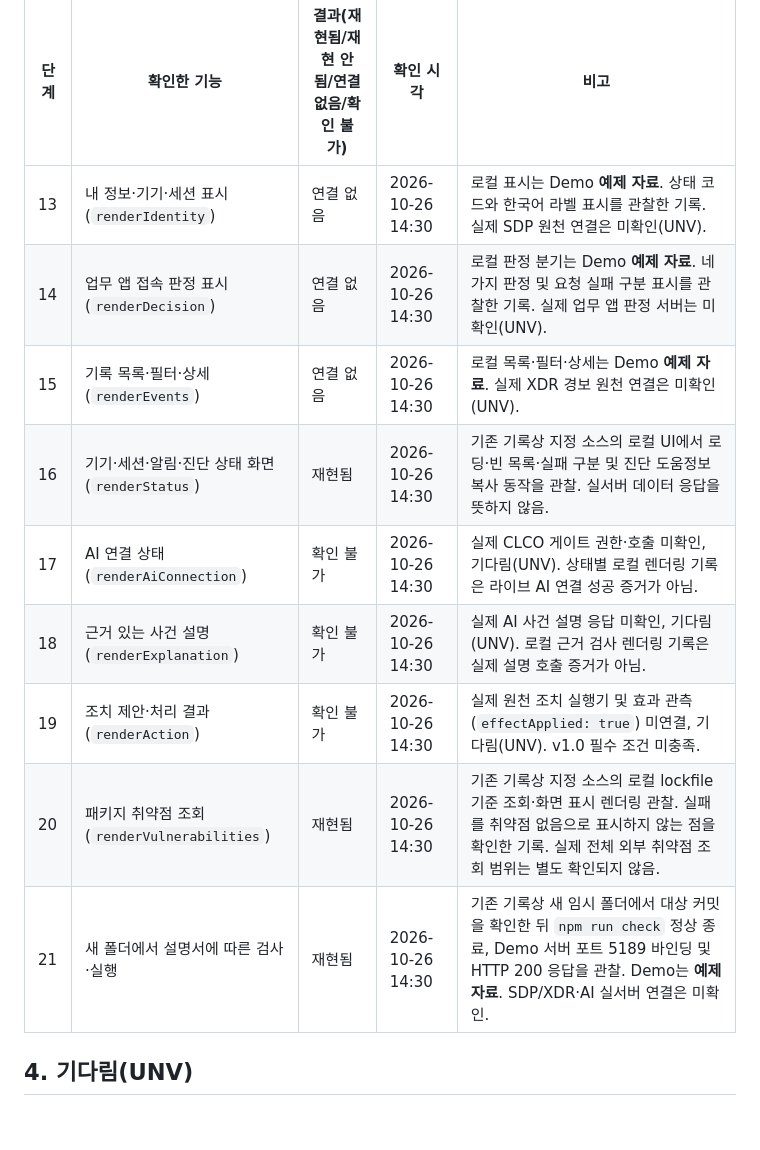
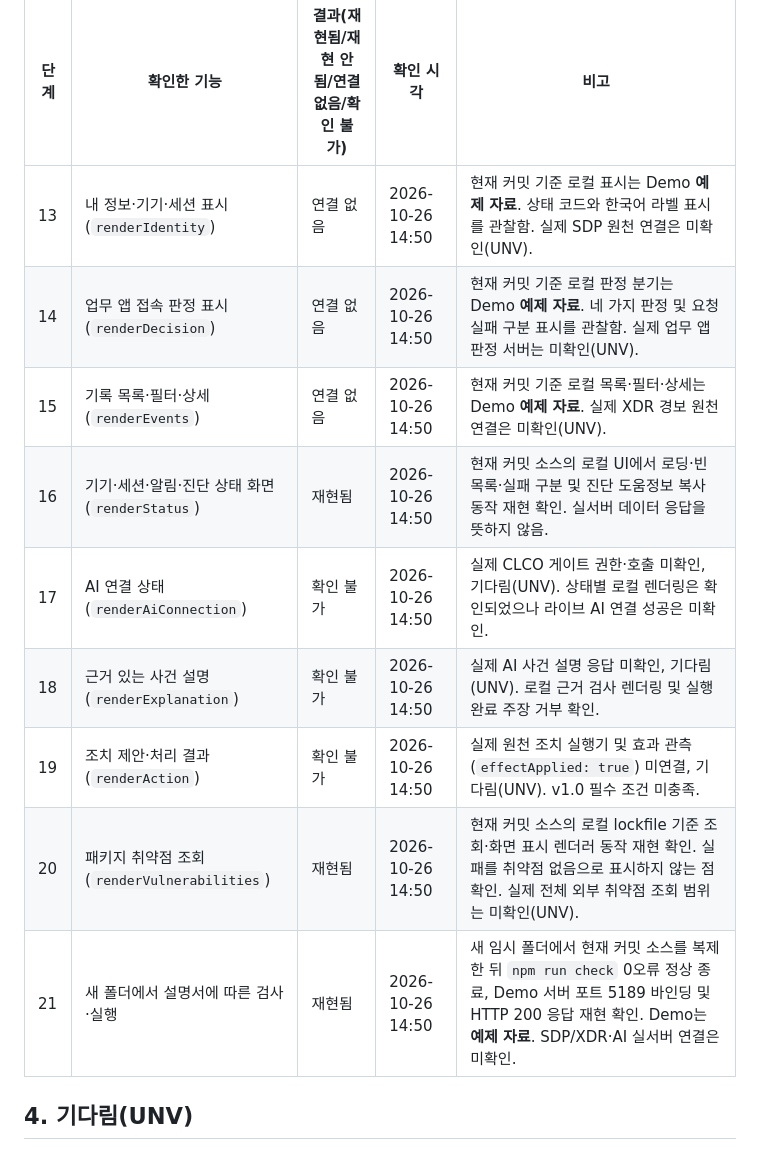
Before and after one commit to dldaudlee36/mowoongga, a Markdown page: on-client/docs/NEW_ENVIRONMENT_RUN_LOG.md, the part around one of its changes. Rendered like a GitHub page; blank space fills up the shorter version.

```diff
--- a/on-client/docs/NEW_ENVIRONMENT_RUN_LOG.md
+++ b/on-client/docs/NEW_ENVIRONMENT_RUN_LOG.md
@@ -59,14 +43,14 @@ Invoke-WebRequest -Uri http://127.0.0.1:5189/ -UseBasicParsing
 | 단계 | 확인한 기능 | 결과(재현됨/재현 안 됨/연결 없음/확인 불가) | 확인 시각 | 비고 |
 |---|---|---|---|---|
-| 13 | 내 정보·기기·세션 표시 (`renderIdentity`) | 연결 없음 | 2026-10-26 14:30 | 로컬 표시는 Demo **예제 자료**. 상태 코드와 한국어 라벨 표시를 관찰한 기록. 실제 SDP 원천 연결은 미확인(UNV). |
-| 14 | 업무 앱 접속 판정 표시 (`renderDecision`) | 연결 없음 | 2026-10-26 14:30 | 로컬 판정 분기는 Demo **예제 자료**. 네 가지 판정 및 요청 실패 구분 표시를 관찰한 기록. 실제 업무 앱 판정 서버는 미확인(UNV). |
-| 15 | 기록 목록·필터·상세 (`renderEvents`) | 연결 없음 | 2026-10-26 14:30 | 로컬 목록·필터·상세는 Demo **예제 자료**. 실제 XDR 경보 원천 연결은 미확인(UNV). |
-| 16 | 기기·세션·알림·진단 상태 화면 (`renderStatus`) | 재현됨 | 2026-10-26 14:30 | 기존 기록상 지정 소스의 로컬 UI에서 로딩·빈 목록·실패 구분 및 진단 도움정보 복사 동작을 관찰. 실서버 데이터 응답을 뜻하지 않음. |
-| 17 | AI 연결 상태 (`renderAiConnection`) | 확인 불가 | 2026-10-26 14:30 | 실제 CLCO 게이트 권한·호출 미확인, 기다림(UNV). 상태별 로컬 렌더링 기록은 라이브 AI 연결 성공 증거가 아님. |
-| 18 | 근거 있는 사건 설명 (`renderExplanation`) | 확인 불가 | 2026-10-26 14:30 | 실제 AI 사건 설명 응답 미확인, 기다림(UNV). 로컬 근거 검사 렌더링 기록은 실제 설명 호출 증거가 아님. |
-| 19 | 조치 제안·처리 결과 (`renderAction`) | 확인 불가 | 2026-10-26 14:30 | 실제 원천 조치 실행기 및 효과 관측(`effectApplied: true`) 미연결, 기다림(UNV). v1.0 필수 조건 미충족. |
-| 20 | 패키지 취약점 조회 (`renderVulnerabilities`) | 재현됨 | 2026-10-26 14:30 | 기존 기록상 지정 소스의 로컬 lockfile 기준 조회·화면 표시 렌더링 관찰. 실패를 취약점 없음으로 표시하지 않는 점을 확인한 기록. 실제 전체 외부 취약점 조회 범위는 별도 확인되지 않음. |
-| 21 | 새 폴더에서 설명서에 따른 검사·실행 | 재현됨 | 2026-10-26 14:30 | 기존 기록상 새 임시 폴더에서 대상 커밋을 확인한 뒤 `npm run check` 정상 종료, Demo 서버 포트 5189 바인딩 및 HTTP 200 응답을 관찰. Demo는 **예제 자료**. SDP/XDR·AI 실서버 연결은 미확인. |
+| 13 | 내 정보·기기·세션 표시 (`renderIdentity`) | 연결 없음 | 2026-10-26 14:50 | 현재 커밋 기준 로컬 표시는 Demo **예제 자료**. 상태 코드와 한국어 라벨 표시를 관찰함. 실제 SDP 원천 연결은 미확인(UNV). |
+| 14 | 업무 앱 접속 판정 표시 (`renderDecision`) | 연결 없음 | 2026-10-26 14:50 | 현재 커밋 기준 로컬 판정 분기는 Demo **예제 자료**. 네 가지 판정 및 요청 실패 구분 표시를 관찰함. 실제 업무 앱 판정 서버는 미확인(UNV). |
+| 15 | 기록 목록·필터·상세 (`renderEvents`) | 연결 없음 | 2026-10-26 14:50 | 현재 커밋 기준 로컬 목록·필터·상세는 Demo **예제 자료**. 실제 XDR 경보 원천 연결은 미확인(UNV). |
+| 16 | 기기·세션·알림·진단 상태 화면 (`renderStatus`) | 재현됨 | 2026-10-26 14:50 | 현재 커밋 소스의 로컬 UI에서 로딩·빈 목록·실패 구분 및 진단 도움정보 복사 동작 재현 확인. 실서버 데이터 응답을 뜻하지 않음. |
+| 17 | AI 연결 상태 (`renderAiConnection`) | 확인 불가 | 2026-10-26 14:50 | 실제 CLCO 게이트 권한·호출 미확인, 기다림(UNV). 상태별 로컬 렌더링은 확인되었으나 라이브 AI 연결 성공은 미확인. |
+| 18 | 근거 있는 사건 설명 (`renderExplanation`) | 확인 불가 | 2026-10-26 14:50 | 실제 AI 사건 설명 응답 미확인, 기다림(UNV). 로컬 근거 검사 렌더링 및 실행 완료 주장 거부 확인. |
+| 19 | 조치 제안·처리 결과 (`renderAction`) | 확인 불가 | 2026-10-26 14:50 | 실제 원천 조치 실행기 및 효과 관측(`effectApplied: true`) 미연결, 기다림(UNV). v1.0 필수 조건 미충족. |
+| 20 | 패키지 취약점 조회 (`renderVulnerabilities`) | 재현됨 | 2026-10-26 14:50 | 현재 커밋 소스의 로컬 lockfile 기준 조회·화면 표시 렌더러 동작 재현 확인. 실패를 취약점 없음으로 표시하지 않는 점 확인. 실제 전체 외부 취약점 조회 범위는 미확인(UNV). |
+| 21 | 새 폴더에서 설명서에 따른 검사·실행 | 재현됨 | 2026-10-26 14:50 | 새 임시 폴더에서 현재 커밋 소스를 복제한 뒤 `npm run check` 0오류 정상 종료, Demo 서버 포트 5189 바인딩 및 HTTP 200 응답 재현 확인. Demo는 **예제 자료**. SDP/XDR·AI 실서버 연결은 미확인. |
 
 ## 4. 기다림(UNV)
 
```
Also changed, not shown: other parts of on-client/docs/NEW_ENVIRONMENT_RUN_LOG.md (+13 -29 lines).
